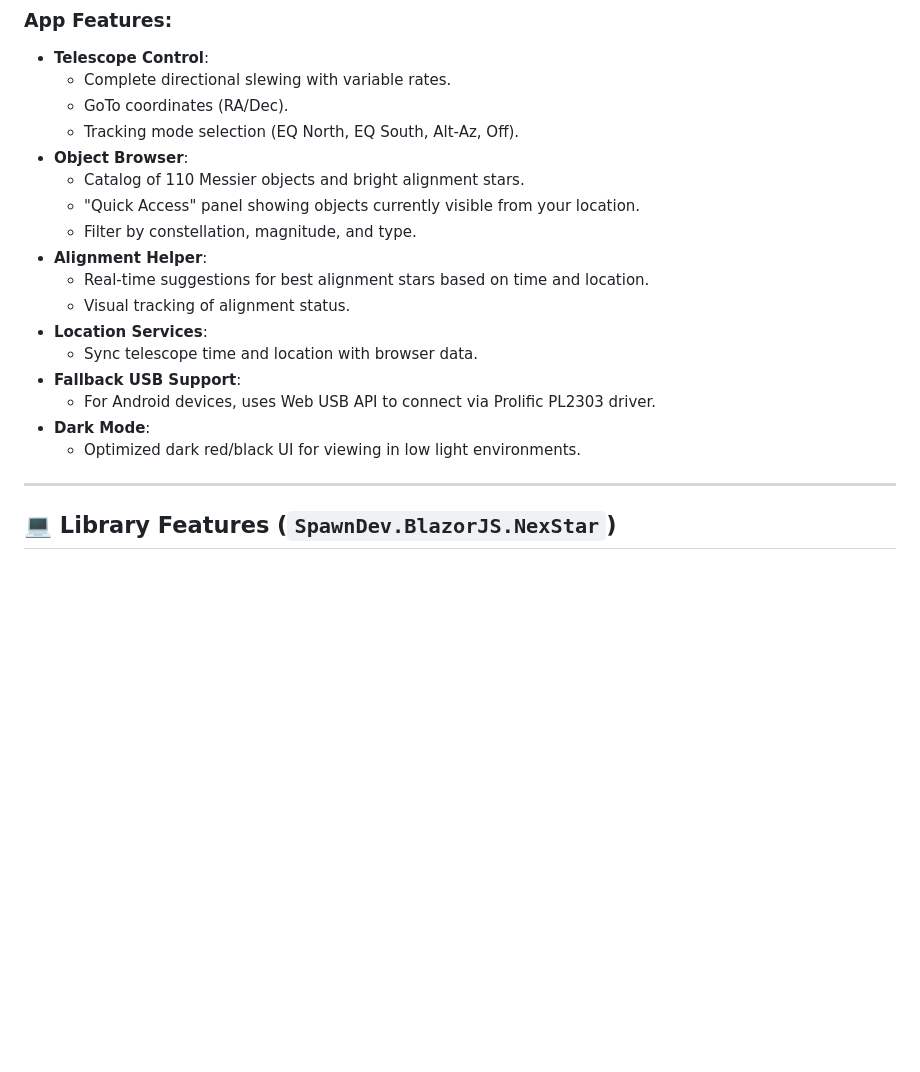
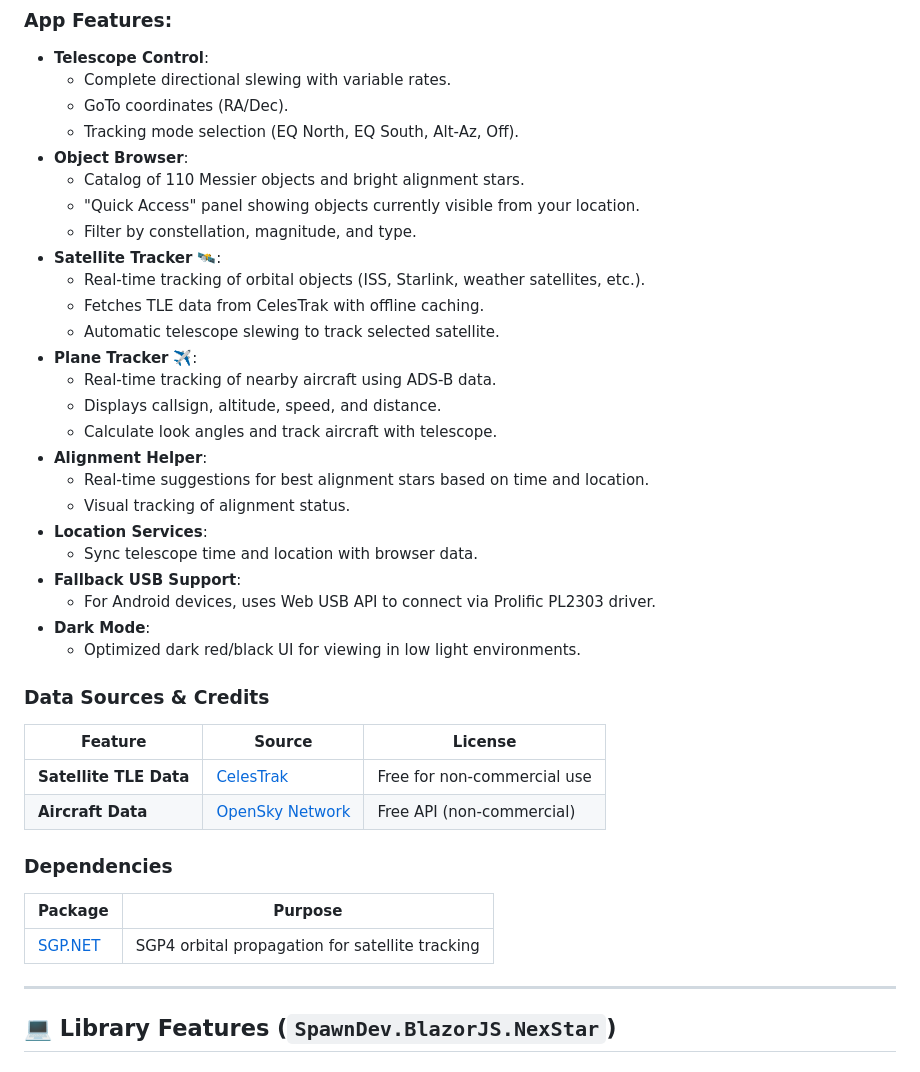
Before and after one commit to LostBeard/SpawnDev.BlazorJS.NexStar, a Markdown page: README.md, the part around the change. Drawn GitHub-style; blank space fills up the shorter version.

```diff
--- a/README.md
+++ b/README.md
@@ -22,6 +22,14 @@ The repository includes `SpawnDev.BlazorJS.NexStar.App`, a full-featured Progres
   - Catalog of 110 Messier objects and bright alignment stars.
   - "Quick Access" panel showing objects currently visible from your location.
   - Filter by constellation, magnitude, and type.
+- **Satellite Tracker** 🛰️:
+  - Real-time tracking of orbital objects (ISS, Starlink, weather satellites, etc.).
+  - Fetches TLE data from CelesTrak with offline caching.
+  - Automatic telescope slewing to track selected satellite.
+- **Plane Tracker** ✈️:
+  - Real-time tracking of nearby aircraft using ADS-B data.
+  - Displays callsign, altitude, speed, and distance.
+  - Calculate look angles and track aircraft with telescope.
 - **Alignment Helper**:
   - Real-time suggestions for best alignment stars based on time and location.
   - Visual tracking of alignment status.
@@ -31,6 +39,19 @@ The repository includes `SpawnDev.BlazorJS.NexStar.App`, a full-featured Progres
   - For Android devices, uses Web USB API to connect via Prolific PL2303 driver.
 - **Dark Mode**:
   - Optimized dark red/black UI for viewing in low light environments.
+
+### Data Sources & Credits
+
+| Feature | Source | License |
+|---------|--------|---------|
+| **Satellite TLE Data** | [CelesTrak](https://celestrak.org/) | Free for non-commercial use |
+| **Aircraft Data** | [OpenSky Network](https://opensky-network.org/) | Free API (non-commercial) |
+
+### Dependencies
+
+| Package | Purpose |
+|---------|---------|
+| [SGP.NET](https://www.nuget.org/packages/SGPdotNET/) | SGP4 orbital propagation for satellite tracking |
 
 ---
 
```
